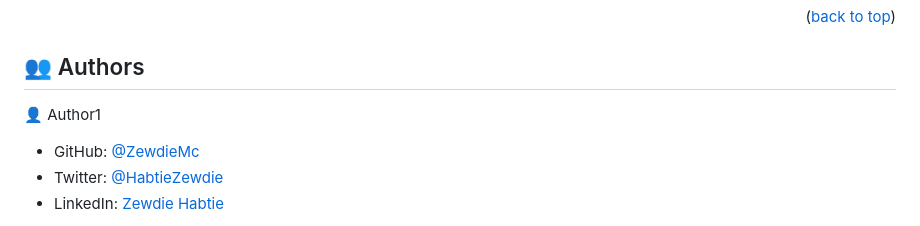
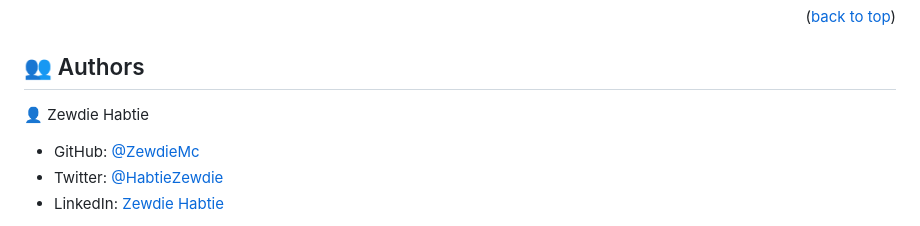
Before and after one commit to ZewdieMc/AwesomeBooks-ES6, a Markdown page: README.md, the part around the change. Rendered like a GitHub page.

Commit message:
Update the author in README file

```diff
--- a/README.md
+++ b/README.md
@@ -147,7 +147,7 @@ Deployed using Github Pages.
 
 ## 👥 Authors <a name="authors"></a>
 
-👤 Author1
+👤 Zewdie Habtie
 
 - GitHub: [@ZewdieMc](https://github.com/ZewdieMc)
 - Twitter: [@HabtieZewdie](https://twitter.com/HabtieZewdie)
```
